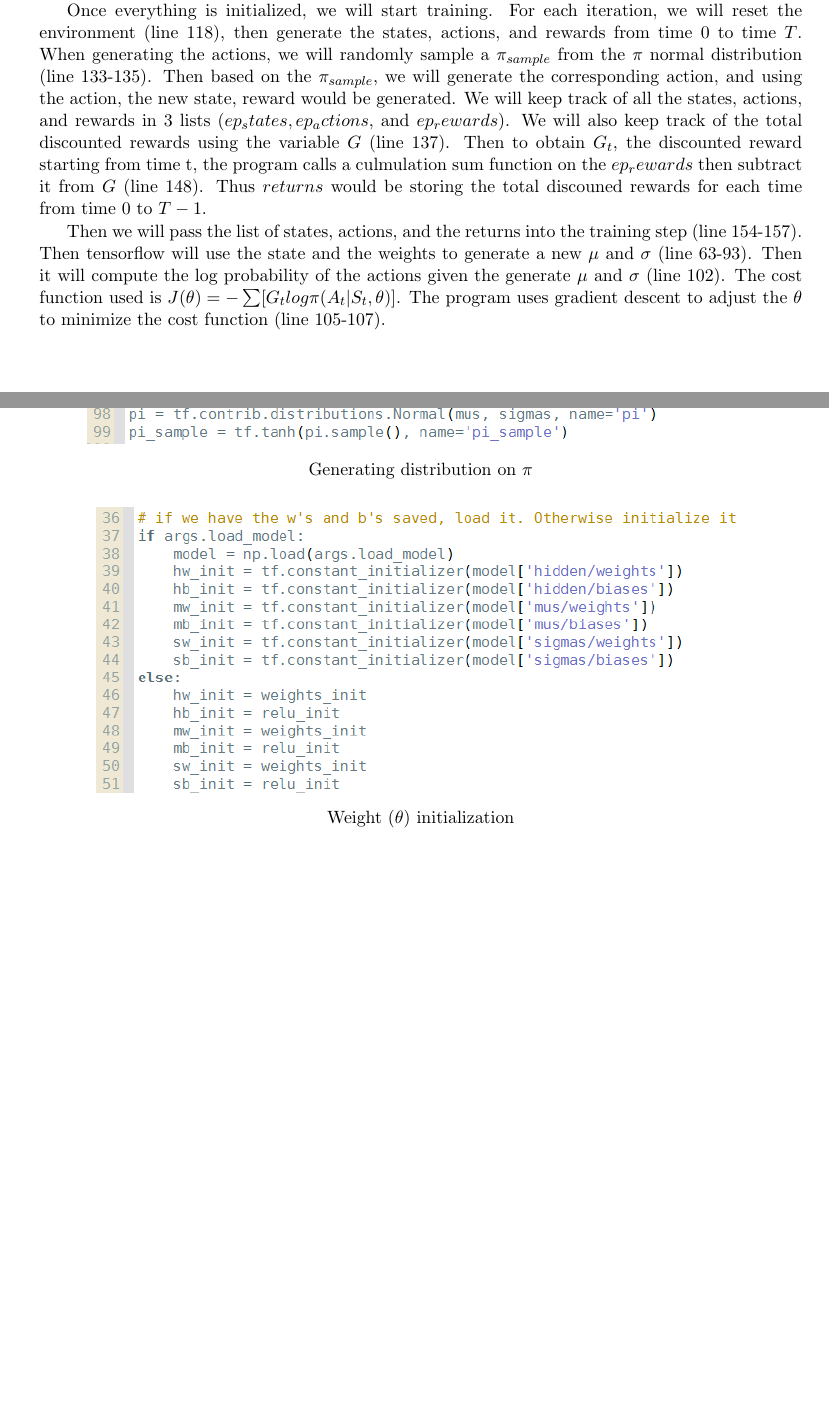
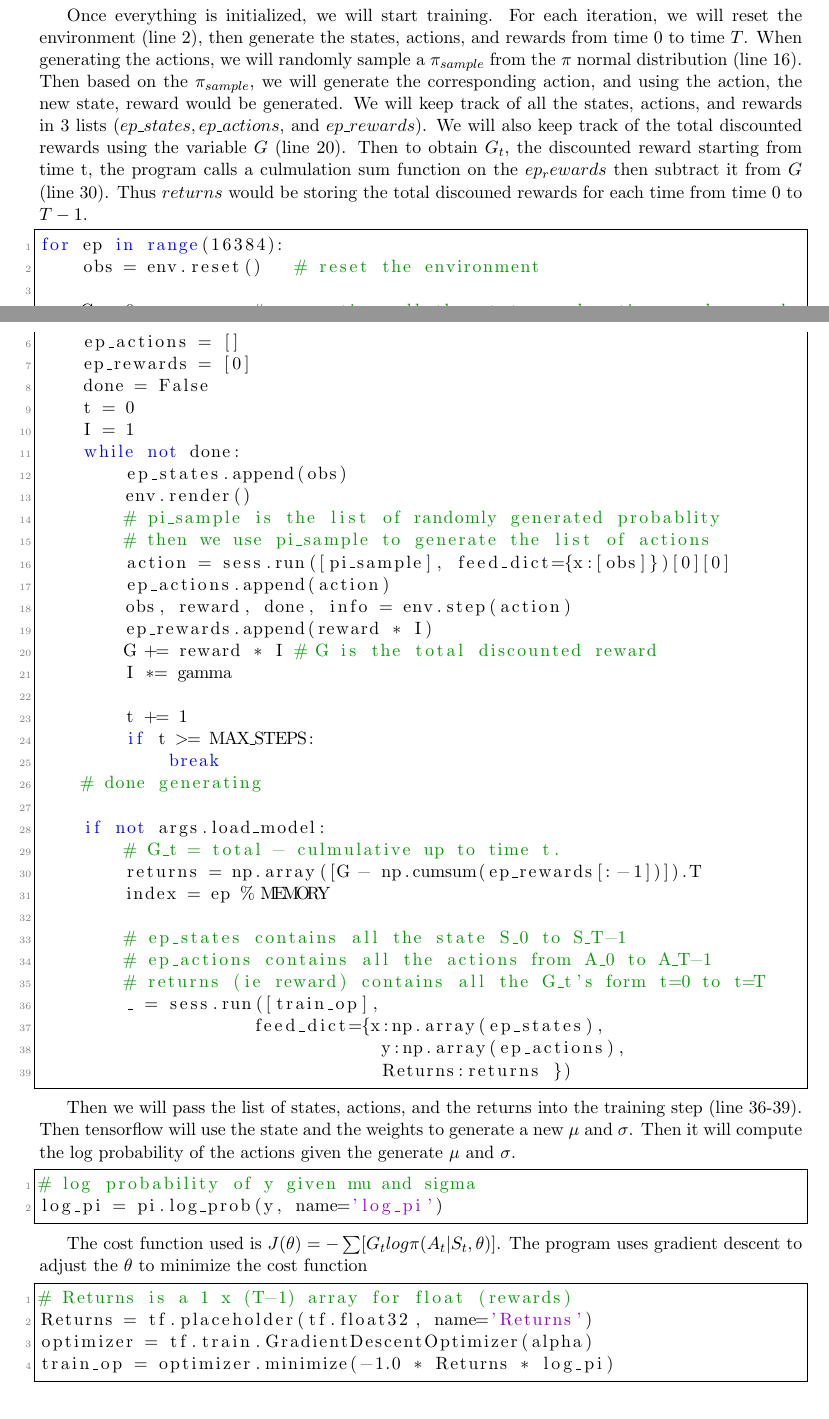
Before and after one commit to nishikiw/CSC411Project4, a LaTeX document (report.tex): two parts of pages 2 and 3 of 6 before the commit and two parts of pages 3 and 4 of 6 after it, joined at a grey line, cut so that both start at the same text, the shorter picture padded with empty space. Compiled offline with pdfLaTeX.

Commit message:
Update latex file for part 1

```diff
--- a/report.tex
+++ b/report.tex
@@ -37,8 +54,3 @@ Explain precisely why the code corresponds to the pseudocode below. Specifically
 \paragraph{Answer}
 As mentioned on the assignment page, the policy function $\pi_{\theta}$ is implemented with a single-hidden-layer of neural network. Since the actions for the bipedal walker is continuous, we have to use a Gaussian distribution on $\pi$. Thus we pass the hidden layer into two separately fully connected output, which represents the $\mu$ and $\sigma$ to the normal distribution. The activation function are $tanh$ and $softplus$ (variation on $ReLU$) respectively. The $sigma$ value are also clipped if it is too small or big.
 
-\begin{figure*}[h]
-	\centering
-	\includegraphics[scale=0.8]{part1_mu&sigma.png}
-	\caption*{Generating distribution on $\pi$}
-\end{figure*}
@@ -45,8 +90,3 @@ As mentioned on the assignment page, the policy function $\pi_{\theta}$ is imple
 
 As for the weight intialization, if there is no weight saved from the previous run, we will initialize the weight $\theta$. There are one $w$ and $b$ for each of the layers (hidden, $\mu$, $\sigma$). When initializing the weight to each layer, the program uses $xavier initialization$, another variation of random weight initialization that keep the scale of the gradients in roughly the same scale.
 
-\begin{figure*}[h]
-	\centering
-	\includegraphics[scale=0.8]{part1_weight_init.png}
-	\caption*{Weight ($\theta$) initialization}
-\end{figure*}
@@ -53,3 +110,4 @@ As for the weight intialization, if there is no weight saved from the previous r
+\end{lstlisting}
 
-Once everything is initialized, we will start training. For each iteration, we will reset the environment (line 118), then generate the states, actions, and rewards from time 0 to time $T$. When generating the actions, we will randomly sample a $\pi_{sample}$ from the $\pi$ normal distribution (line 133-135). Then based on the $\pi_{sample}$, we will generate the corresponding action, and using the action, the new state, reward would be generated. We will keep track of all the states, actions, and rewards in 3 lists ($ep_states, ep_actions, $ and $ep_rewards$). We will also keep track of the total discounted rewards using the variable $G$ (line 137). Then to obtain $G_t$, the discounted reward starting from time t, the program calls a culmulation sum function on the $ep_rewards$ then subtract it from $G$ (line 148). Thus $returns$ would be storing the total discouned rewards for each time from time 0 to $T-1$.
+Once everything is initialized, we will start training. For each iteration, we will reset the environment (line 2), then generate the states, actions, and rewards from time 0 to time $T$. When generating the actions, we will randomly sample a $\pi_{sample}$ from the $\pi$ normal distribution (line 16). Then based on the $\pi_{sample}$, we will generate the corresponding action, and using the action, the new state, reward would be generated. We will keep track of all the states, actions, and rewards in 3 lists ($ep\_states, ep\_actions, $ and $ep\_rewards$). We will also keep track of the total discounted rewards using the variable $G$ (line 20). Then to obtain $G_t$, the discounted reward starting from time t, the program calls a culmulation sum function on the $ep_rewards$ then subtract it from $G$ (line 30). Thus $returns$ would be storing the total discouned rewards for each time from time 0 to $T-1$.
 
@@ -60,6 +114,60 @@ Once everything is initialized, we will start training. For each iteration, we w
-\end{figure*}
+\begin{lstlisting}
+for ep in range(16384):
+    obs = env.reset()	# reset the environment
 
-Then we will pass the list of states, actions, and the returns into the training step (line 154-157). Then tensorflow will use the state and the weights to generate a new $\mu$ and $\sigma$ (line 63-93). Then it will compute the log probability of the actions given the generate $\mu$ and $\sigma$ (line 102). The cost function used is $J(\theta) = -\sum[G_t log \pi (A_t | S_t, \theta)]$. The program uses gradient descent to adjust the $\theta$ to minimize the cost function (line 105-107).
+    G = 0	    # generating all the states and actions and rewards
+    ep_states = []
+    ep_actions = []
+    ep_rewards = [0]
+    done = False
+    t = 0
+    I = 1
+    while not done:
+        ep_states.append(obs)
+        env.render()
+        # pi_sample is the list of randomly generated probablity
+        # then we use pi_sample to generate the list of actions
+        action = sess.run([pi_sample], feed_dict={x:[obs]})[0][0]
+        ep_actions.append(action)
+        obs, reward, done, info = env.step(action)
+        ep_rewards.append(reward * I)
+        G += reward * I # G is the total discounted reward
+        I *= gamma
+
+        t += 1
+        if t >= MAX_STEPS:
+            break
+    # done generating
+
+    if not args.load_model:
+        # G_t = total - culmulative up to time t.
+        returns = np.array([G - np.cumsum(ep_rewards[:-1])]).T
+        index = ep % MEMORY
+
+        # ep_states contains all the state S_0 to S_T-1
+        # ep_actions contains all the actions from A_0 to A_T-1
+        # returns (ie reward) contains all the G_t's form t=0 to t=T
+        _ = sess.run([train_op],
+                    feed_dict={x:np.array(ep_states),
+                                y:np.array(ep_actions),
+                                Returns:returns })
+\end{lstlisting}
+
+Then we will pass the list of states, actions, and the returns into the training step (line 36-39). Then tensorflow will use the state and the weights to generate a new $\mu$ and $\sigma$. Then it will compute the log probability of the actions given the generate $\mu$ and $\sigma$.
+
+\begin{lstlisting}
+# log probability of y given mu and sigma
+log_pi = pi.log_prob(y, name='log_pi')
+\end{lstlisting}
+
+The cost function used is $J(\theta) = -\sum[G_t log \pi (A_t | S_t, \theta)]$. The program uses gradient descent to adjust the $\theta$ to minimize the cost function
+
+\begin{lstlisting}
+# Returns is a 1 x (T-1) array for float (rewards)
+Returns = tf.placeholder(tf.float32, name='Returns')
+optimizer = tf.train.GradientDescentOptimizer(alpha)
+train_op = optimizer.minimize(-1.0 * Returns * log_pi)
+\end{lstlisting}
 
 \clearpage
 
```
Also changed, not shown: report.pdf, report.tex (71 more changed lines), 3 other files.
